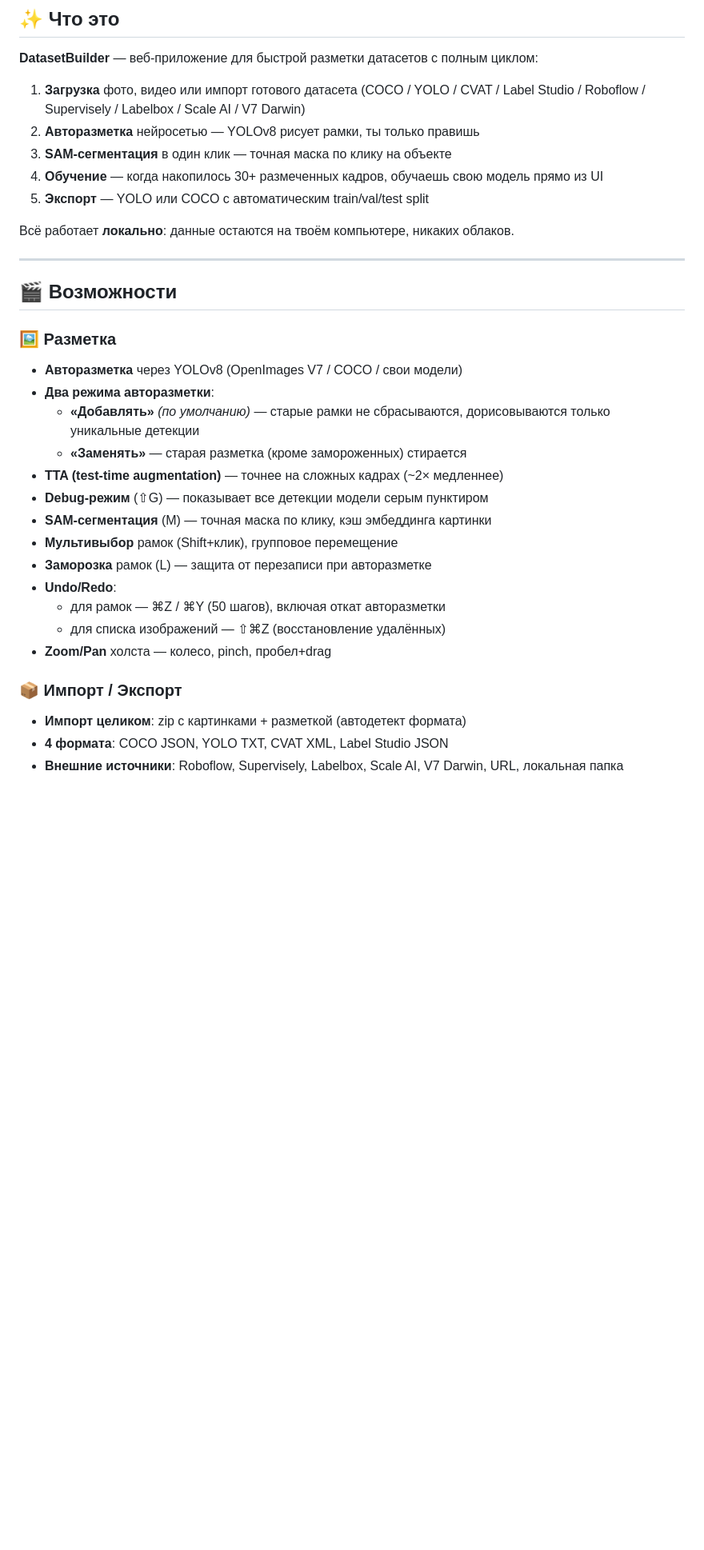
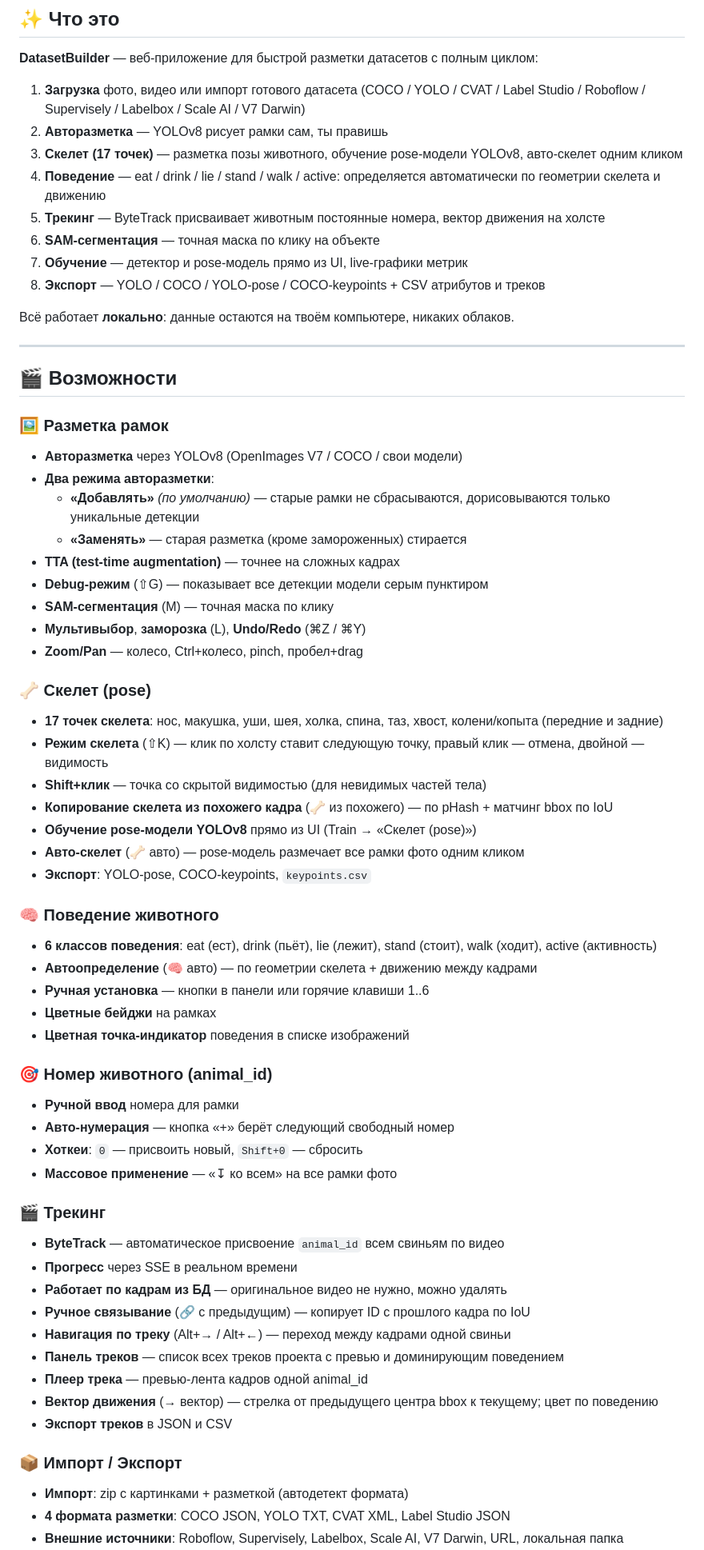
Before and after one commit to Xulkvan/DatasetBuilder, a Markdown page: README.md, the part around one of its changes. Shown at 80% size. Drawn GitHub-style; blank space fills up the shorter version.

Commit message:
README обновлён под V10.4.0

```diff
--- a/README.md
+++ b/README.md
@@ -22,10 +22,13 @@
 **DatasetBuilder** — веб-приложение для быстрой разметки датасетов с полным циклом:
 
 1. **Загрузка** фото, видео или импорт готового датасета (COCO / YOLO / CVAT / Label Studio / Roboflow / Supervisely / Labelbox / Scale AI / V7 Darwin)
-2. **Авторазметка** нейросетью — YOLOv8 рисует рамки, ты только правишь
-3. **SAM-сегментация** в один клик — точная маска по клику на объекте
-4. **Обучение** — когда накопилось 30+ размеченных кадров, обучаешь свою модель прямо из UI
-5. **Экспорт** — YOLO или COCO с автоматическим train/val/test split
+2. **Авторазметка** — YOLOv8 рисует рамки сам, ты правишь
+3. **Скелет (17 точек)** — разметка позы животного, обучение pose-модели YOLOv8, авто-скелет одним кликом
+4. **Поведение** — eat / drink / lie / stand / walk / active: определяется автоматически по геометрии скелета и движению
+5. **Трекинг** — ByteTrack присваивает животным постоянные номера, вектор движения на холсте
+6. **SAM-сегментация** — точная маска по клику на объекте
+7. **Обучение** — детектор и pose-модель прямо из UI, live-графики метрик
+8. **Экспорт** — YOLO / COCO / YOLO-pose / COCO-keypoints + CSV атрибутов и треков
 
 Всё работает **локально**: данные остаются на твоём компьютере, никаких облаков.
 
@@ -33,22 +36,51 @@
 
 ## 🎬 Возможности
 
-### 🖼 Разметка
+### 🖼 Разметка рамок
 - **Авторазметка** через YOLOv8 (OpenImages V7 / COCO / свои модели)
 - **Два режима авторазметки**:
   - **«Добавлять»** *(по умолчанию)* — старые рамки не сбрасываются, дорисовываются только уникальные детекции
   - **«Заменять»** — старая разметка (кроме замороженных) стирается
-- **TTA (test-time augmentation)** — точнее на сложных кадрах (~2× медленнее)
+- **TTA (test-time augmentation)** — точнее на сложных кадрах
 - **Debug-режим** (⇧G) — показывает все детекции модели серым пунктиром
-- **SAM-сегментация** (M) — точная маска по клику, кэш эмбеддинга картинки
-- **Мультивыбор** рамок (Shift+клик), групповое перемещение
-- **Заморозка** рамок (L) — защита от перезаписи при авторазметке
-- **Undo/Redo**:
-  - для рамок — ⌘Z / ⌘Y (50 шагов), включая откат авторазметки
-  - для списка изображений — ⇧⌘Z (восстановление удалённых)
-- **Zoom/Pan** холста — колесо, pinch, пробел+drag
+- **SAM-сегментация** (M) — точная маска по клику
+- **Мультивыбор**, **заморозка** (L), **Undo/Redo** (⌘Z / ⌘Y)
+- **Zoom/Pan** — колесо, Ctrl+колесо, pinch, пробел+drag
+
+### 🦴 Скелет (pose)
+- **17 точек скелета**: нос, макушка, уши, шея, холка, спина, таз, хвост, колени/копыта (передние и задние)
+- **Режим скелета** (⇧K) — клик по холсту ставит следующую точку, правый клик — отмена, двойной — видимость
+- **Shift+клик** — точка со скрытой видимостью (для невидимых частей тела)
+- **Копирование скелета из похожего кадра** (🦴 из похожего) — по pHash + матчинг bbox по IoU
+- **Обучение pose-модели YOLOv8** прямо из UI (Train → «Скелет (pose)»)
+- **Авто-скелет** (🦴 авто) — pose-модель размечает все рамки фото одним кликом
+- **Экспорт**: YOLO-pose, COCO-keypoints, `keypoints.csv`
+
+### 🧠 Поведение животного
+- **6 классов поведения**: eat (ест), drink (пьёт), lie (лежит), stand (стоит), walk (ходит), active (активность)
+- **Автоопределение** (🧠 авто) — по геометрии скелета + движению между кадрами
+- **Ручная установка** — кнопки в панели или горячие клавиши 1..6
+- **Цветные бейджи** на рамках
+- **Цветная точка-индикатор** поведения в списке изображений
+
+### 🎯 Номер животного (animal_id)
+- **Ручной ввод** номера для рамки
+- **Авто-нумерация** — кнопка «+» берёт следующий свободный номер
+- **Хоткеи**: `0` — присвоить новый, `Shift+0` — сбросить
+- **Массовое применение** — «↧ ко всем» на все рамки фото
+
+### 🎬 Трекинг
+- **ByteTrack** — автоматическое присвоение `animal_id` всем свиньям по видео
+- **Прогресс** через SSE в реальном времени
+- **Работает по кадрам из БД** — оригинальное видео не нужно, можно удалять
+- **Ручное связывание** (🔗 с предыдущим) — копирует ID с прошлого кадра по IoU
+- **Навигация по треку** (Alt+→ / Alt+←) — переход между кадрами одной свиньи
+- **Панель треков** — список всех треков проекта с превью и доминирующим поведением
+- **Плеер трека** — превью-лента кадров одной animal_id
+- **Вектор движения** (→ вектор) — стрелка от предыдущего центра bbox к текущему; цвет по поведению
+- **Экспорт треков** в JSON и CSV
 
 ### 📦 Импорт / Экспорт
-- **Импорт целиком**: zip с картинками + разметкой (автодетект формата)
-- **4 формата**: COCO JSON, YOLO TXT, CVAT XML, Label Studio JSON
+- **Импорт**: zip с картинками + разметкой (автодетект формата)
+- **4 формата разметки**: COCO JSON, YOLO TXT, CVAT XML, Label Studio JSON
 - **Внешние источники**: Roboflow, Supervisely, Labelbox, Scale AI, V7 Darwin, URL, локальная папка
```
Also changed, not shown: other parts of README.md (+128 -61 lines).
